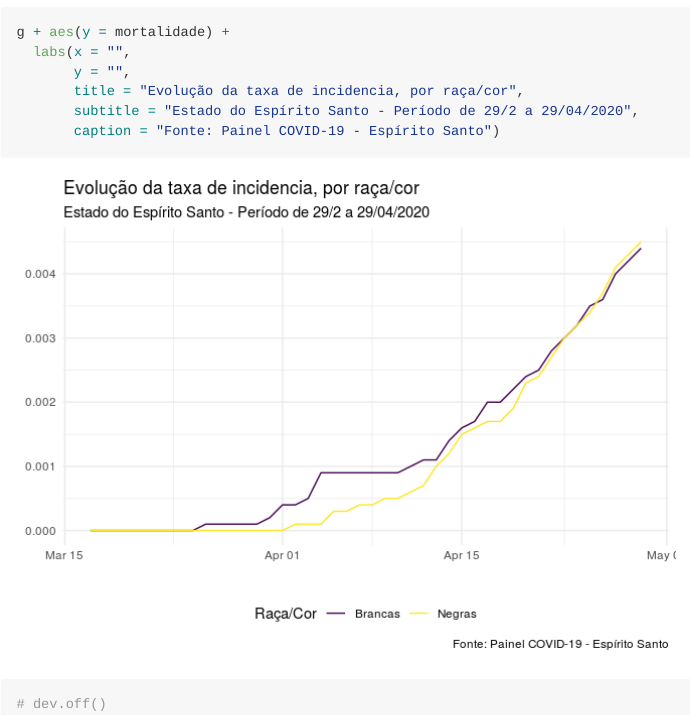
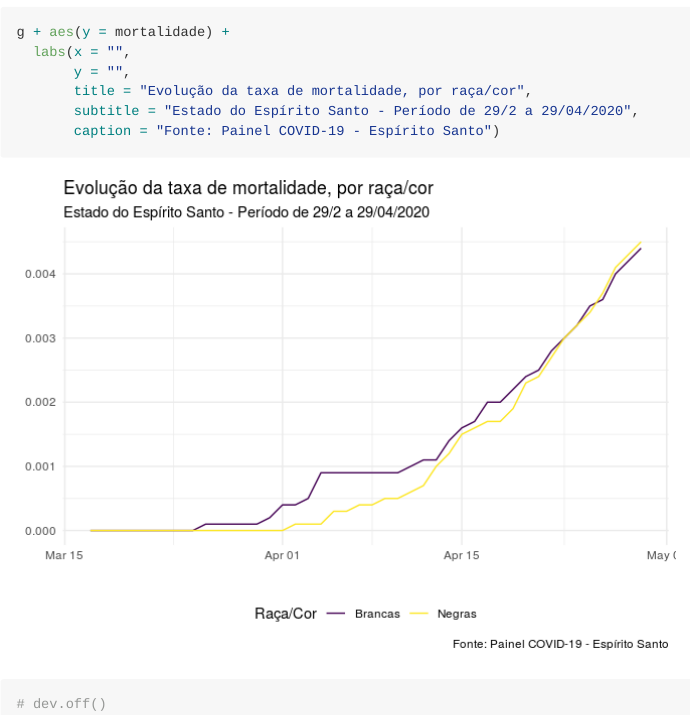
Before and after one commit to brsantos/ocofa, an R Markdown document (analise_rapida.Rmd): the page in a window 1100 px wide, from 5170 px down. The pictures show the output file analise_rapida.md that the author committed with the source, drawn offline in the style of GitHub; long lines of code are wrapped.

Commit message:
acertando erro

```diff
--- a/analise_rapida.Rmd
+++ b/analise_rapida.Rmd
@@ -156,7 +156,7 @@ g + aes(y = incidencia) +
 g + aes(y = mortalidade) +
   labs(x = "",
        y = "",
-       title = "Evolução da taxa de incidencia, por raça/cor",
+       title = "Evolução da taxa de mortalidade, por raça/cor",
        subtitle = "Estado do Espírito Santo - Período de 29/2 a 29/04/2020",
        caption = "Fonte: Painel COVID-19 - Espírito Santo")
 
```
Also changed, not shown: analise_rapida.md, analise_rapida_files/figure-gfm/unnamed-chunk-4-3.png.
